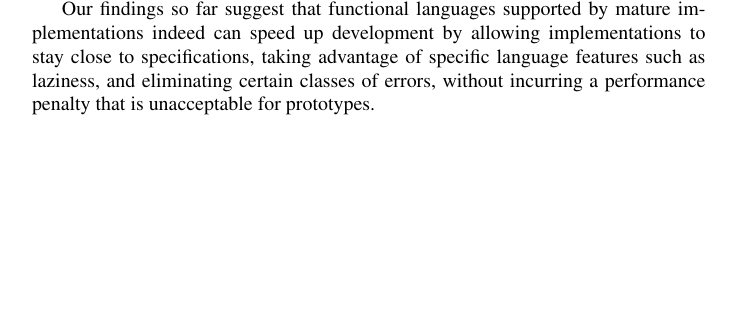
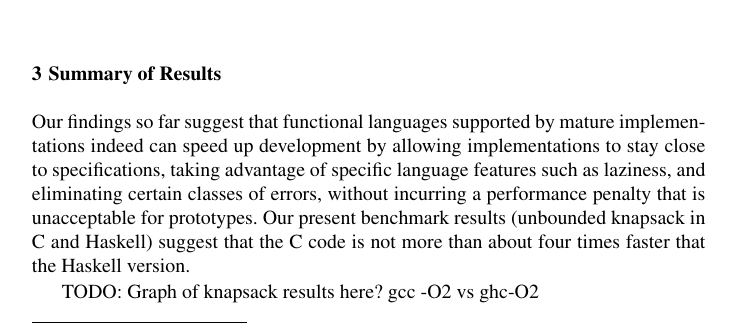
Before and after one commit to djmcgill/dp-in-haskell, a LaTeX paper (patat/extended-abstract.tex, which reads patat/results.tex): part of page 3 of 5 before the commit and part of page 4 of 5 after it, cut at the place of the change, the shorter picture padded with empty space. Compiled offline with pdfLaTeX.

Commit message:
Reorganised results

```diff
--- a/patat/results.tex
+++ b/patat/results.tex
@@ -7,2 +1,11 @@ unacceptable for a prototype.
+\section{Summary of Results}
+
+Our findings so far suggest that functional languages supported by mature
+implementations indeed can speed up development by allowing implementations to
+stay close to specifications, taking advantage of specific language features
+such as laziness, and eliminating certain classes of errors, without incurring
+a performance penalty that is unacceptable for prototypes. Our present
+benchmark results (unbounded knapsack in C and Haskell) suggest that the C
+code is not more than about four times faster that the Haskell version.
 
 TODO: Graph of knapsack results here? gcc -O2 vs ghc-O2
```
Also changed, not shown: patat/extended-abstract.tex (+1 -1 lines), patat/introduction.tex (+5 -5 lines), patat/results.tex (6 more changed lines).
